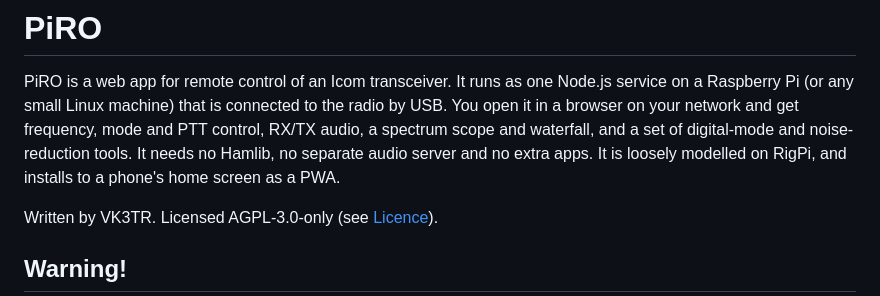
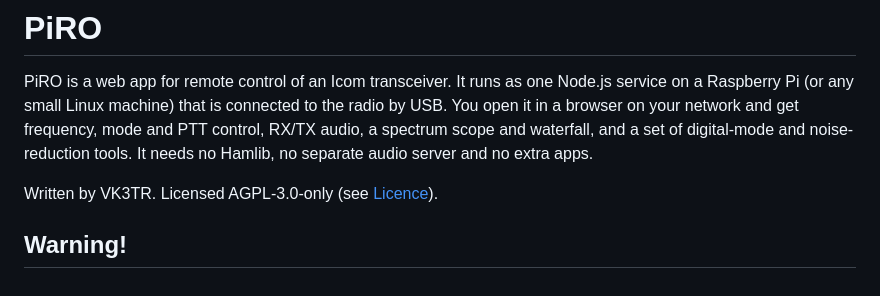
Before and after one commit to StevPem/piro, a Markdown page: README.md, the part around the change. Drawn GitHub-style.

```diff
--- a/README.md
+++ b/README.md
@@ -5,8 +5,7 @@ Node.js service on a Raspberry Pi (or any small Linux machine) that is
 connected to the radio by USB. You open it in a browser on your network and
 get frequency, mode and PTT control, RX/TX audio, a spectrum scope and
 waterfall, and a set of digital-mode and noise-reduction tools. It needs no
-Hamlib, no separate audio server and no extra apps. It is loosely modelled on
-RigPi, and installs to a phone's home screen as a PWA.
+Hamlib, no separate audio server and no extra apps.
 
 Written by VK3TR. Licensed AGPL-3.0-only (see
 [Licence](#licence)).
```
